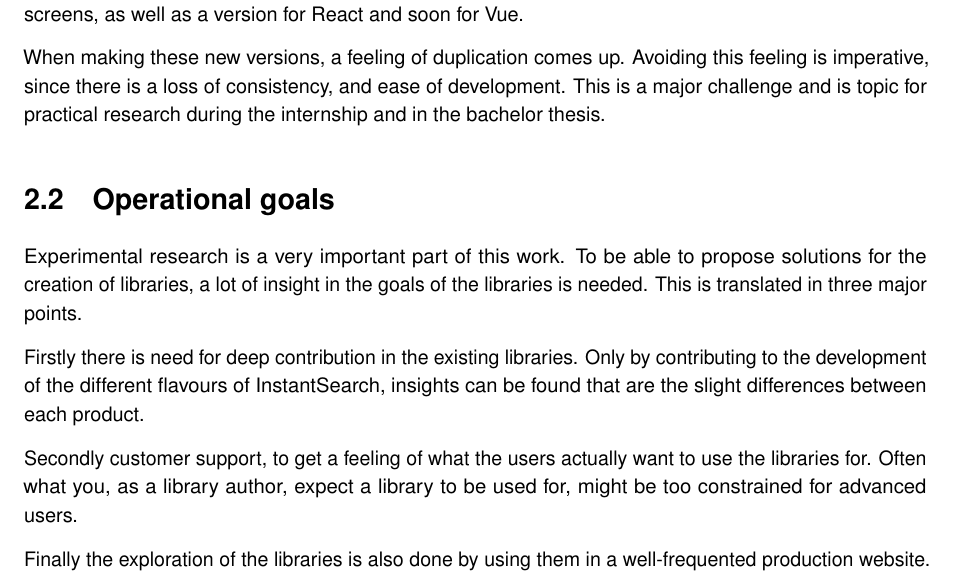
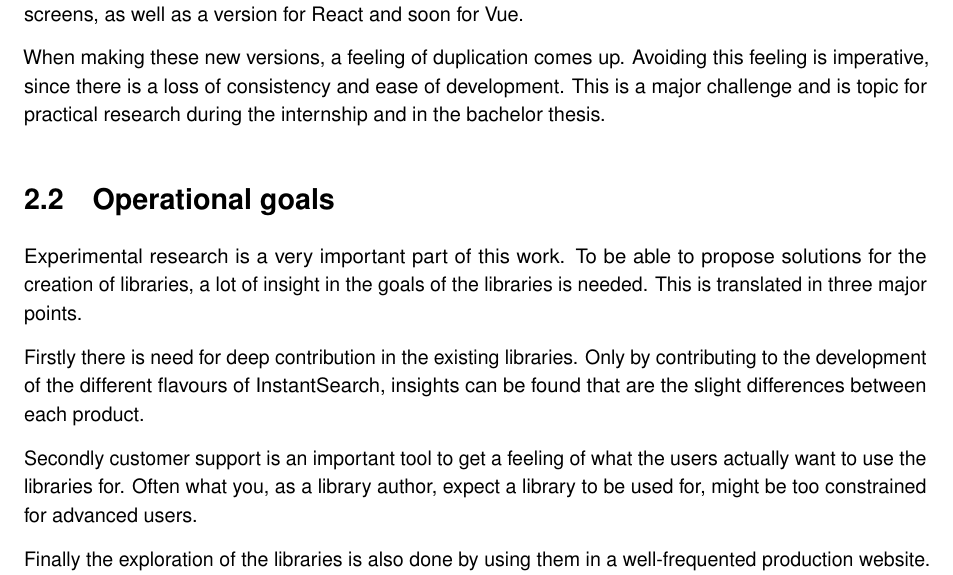
Before and after one commit to Haroenv/thesis, a LaTeX thesis (src/main.tex, which reads src/chapters/research-question.tex): part of page 20 of 50, cut so that both start at the same text. Compiled offline with pdfLaTeX.

Commit message:
fixerino

```diff
--- a/src/chapters/research-question.tex
+++ b/src/chapters/research-question.tex
@@ -9,7 +9,7 @@ Reimagining InstantSearch.js as a framework-agnostic library is the main goal of
 
 InstantSearch.js is a JavaScript library that simplifies making search user interfaces with Algolia. It provides a version for vanilla JavaScript environments, which uses React fundamentals behind the screens, as well as a version for React and soon for Vue.
 
-When making these new versions, a feeling of duplication comes up. Avoiding this feeling is imperative, since there is a loss of consistency, and ease of development. This is a major challenge and is topic for practical research during the internship and in the bachelor thesis.
+When making these new versions, a feeling of duplication comes up. Avoiding this feeling is imperative, since there is a loss of consistency and ease of development. This is a major challenge and is topic for practical research during the internship and in the bachelor thesis.
 
 \section{Operational goals}
 \label{sec:operational_goals}
@@ -18,7 +18,7 @@ Experimental research is a very important part of this work. To be able to propo
 
 Firstly there is need for deep contribution in the existing libraries. Only by contributing to the development of the different flavours of InstantSearch, insights can be found that are the slight differences between each product.
 
-Secondly customer support, to get a feeling of what the users actually want to use the libraries for. Often what you, as a library author, expect a library to be used for, might be too constrained for advanced users.
+Secondly customer support is an important tool to get a feeling of what the users actually want to use the libraries for. Often what you, as a library author, expect a library to be used for, might be too constrained for advanced users.
 
 Finally the exploration of the libraries is also done by using them in a well-frequented production website. This website is the search and detail experience for Yarn\cite{yarn-site}~. This website is converted from using InstantSearch.js to use React InstantSearch, as well as using the Algolia JavaScript client for specific parts.
 
```
